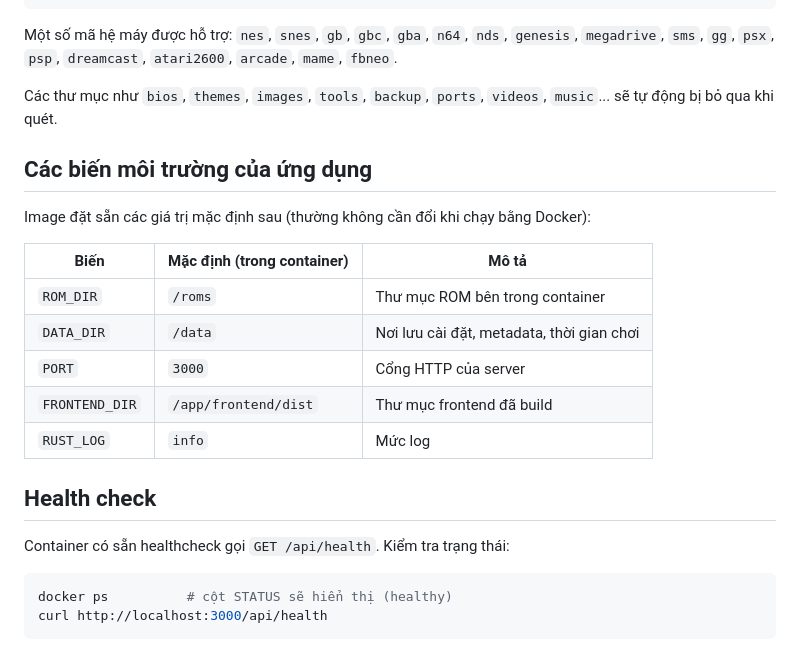
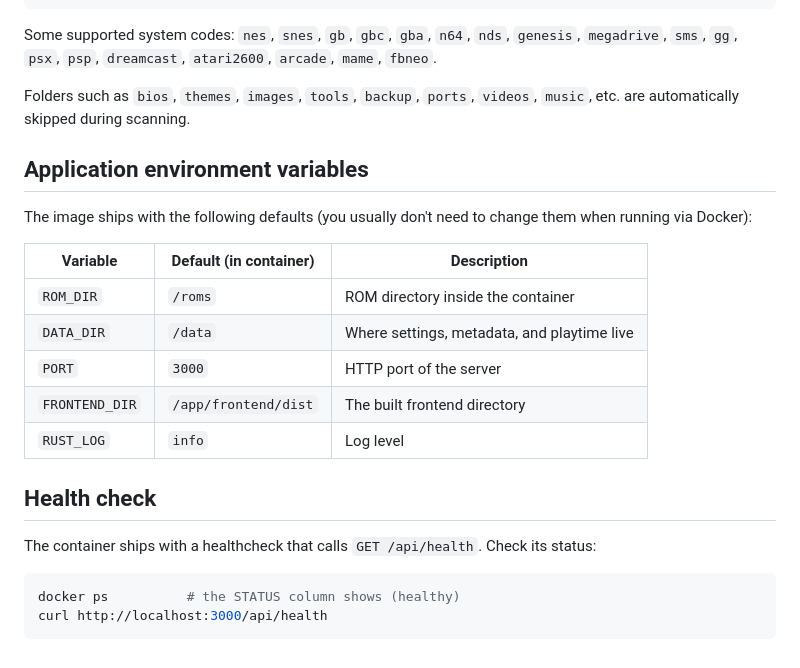
Before and after one commit to nyonnguyen/mygame, a Markdown page: README.md, the part around one of its changes. Drawn GitHub-style.

````diff
--- a/README.md
+++ b/README.md
@@ -86,27 +86,27 @@ roms/
 └── psx/          # PlayStation
 ```
 
-Một số mã hệ máy được hỗ trợ: `nes`, `snes`, `gb`, `gbc`, `gba`, `n64`, `nds`, `genesis`, `megadrive`, `sms`, `gg`, `psx`, `psp`, `dreamcast`, `atari2600`, `arcade`, `mame`, `fbneo`.
+Some supported system codes: `nes`, `snes`, `gb`, `gbc`, `gba`, `n64`, `nds`, `genesis`, `megadrive`, `sms`, `gg`, `psx`, `psp`, `dreamcast`, `atari2600`, `arcade`, `mame`, `fbneo`.
 
-Các thư mục như `bios`, `themes`, `images`, `tools`, `backup`, `ports`, `videos`, `music`... sẽ tự động bị bỏ qua khi quét.
+Folders such as `bios`, `themes`, `images`, `tools`, `backup`, `ports`, `videos`, `music`, etc. are automatically skipped during scanning.
 
-## Các biến môi trường của ứng dụng
+## Application environment variables
 
-Image đặt sẵn các giá trị mặc định sau (thường không cần đổi khi chạy bằng Docker):
+The image ships with the following defaults (you usually don't need to change them when running via Docker):
 
-| Biến           | Mặc định (trong container) | Mô tả                                     |
-| -------------- | -------------------------- | ----------------------------------------- |
-| `ROM_DIR`      | `/roms`                    | Thư mục ROM bên trong container           |
-| `DATA_DIR`     | `/data`                    | Nơi lưu cài đặt, metadata, thời gian chơi |
-| `PORT`         | `3000`                     | Cổng HTTP của server                      |
-| `FRONTEND_DIR` | `/app/frontend/dist`       | Thư mục frontend đã build                 |
-| `RUST_LOG`     | `info`                     | Mức log                                   |
+| Variable       | Default (in container) | Description                                  |
+| -------------- | ---------------------- | -------------------------------------------- |
+| `ROM_DIR`      | `/roms`                | ROM directory inside the container           |
+| `DATA_DIR`     | `/data`                | Where settings, metadata, and playtime live  |
+| `PORT`         | `3000`                 | HTTP port of the server                      |
+| `FRONTEND_DIR` | `/app/frontend/dist`   | The built frontend directory                 |
+| `RUST_LOG`     | `info`                 | Log level                                    |
 
 ## Health check
 
-Container có sẵn healthcheck gọi `GET /api/health`. Kiểm tra trạng thái:
+The container ships with a healthcheck that calls `GET /api/health`. Check its status:
 
 ```bash
-docker ps          # cột STATUS sẽ hiển thị (healthy)
+docker ps          # the STATUS column shows (healthy)
 curl http://localhost:3000/api/health
 ```
````
Also changed, not shown: other parts of README.md (+32 -32 lines).
